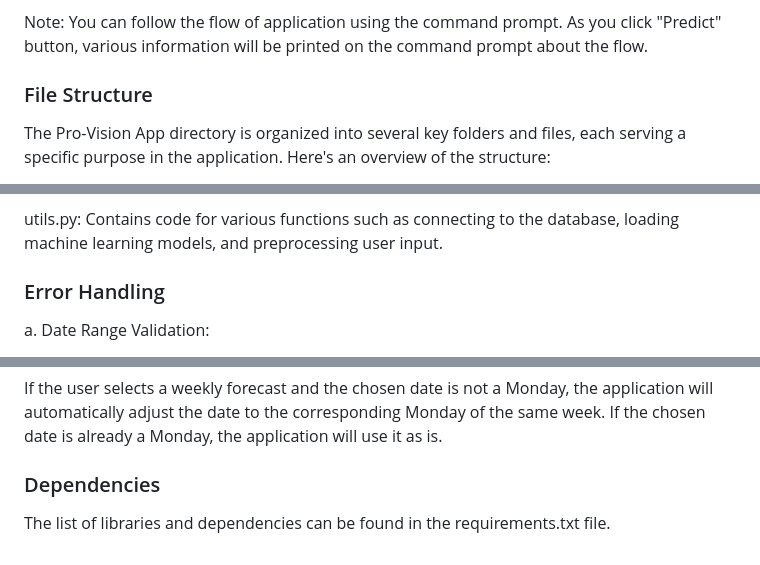
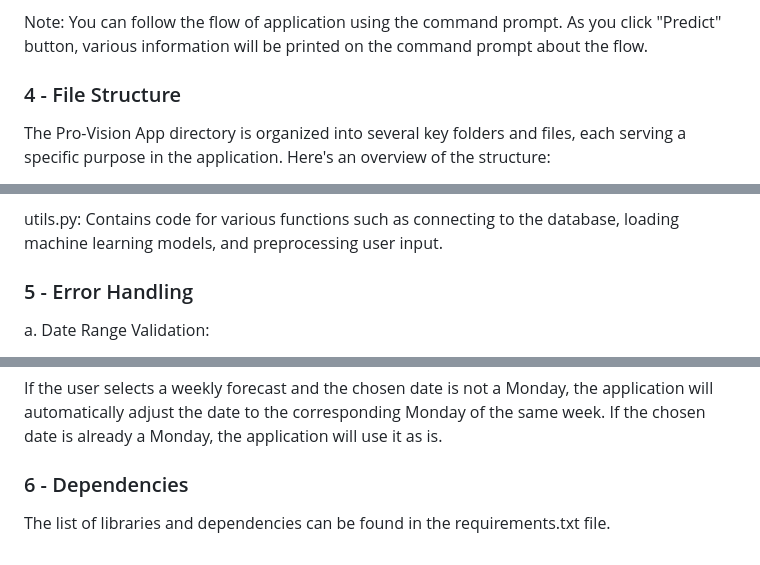
Before and after one commit to furkankocatepe/ProVisionApp, a Markdown page: README.md, 3 parts joined by grey strips. Drawn GitHub-style.

```diff
--- a/README.md
+++ b/README.md
@@ -94,7 +94,7 @@ You can navigate back to the homepage or other sections to make additional predi
 
 Note: You can follow the flow of application using the command prompt. As you click "Predict" button, various information will be printed on the command prompt about the flow.
 
-### <a name="file-structure"></a>File Structure
+### <a name="file-structure"></a>4 - File Structure
 
 The Pro-Vision App directory is organized into several key folders and files, each serving a specific purpose in the application. Here's an overview of the structure:
 
@@ -118,7 +118,7 @@ app: The main directory containing the application code and related assets.
 
    utils.py: Contains code for various functions such as connecting to the database, loading machine learning models, and preprocessing user input.
 
-### <a name="error-handling"></a>Error Handling
+### <a name="error-handling"></a>5 - Error Handling
 
  a. Date Range Validation:
 
@@ -132,6 +132,6 @@ When making a prediction, the application queries the database for historical da
 
 If the user selects a weekly forecast and the chosen date is not a Monday, the application will automatically adjust the date to the corresponding Monday of the same week. If the chosen date is already a Monday, the application will use it as is.
 
-### <a name="dependencies"></a>Dependencies
+### <a name="dependencies"></a>6 - Dependencies
 
 The list of libraries and dependencies can be found in the requirements.txt file.
```
Also changed, not shown: other parts of README.md (+4 -4 lines).
